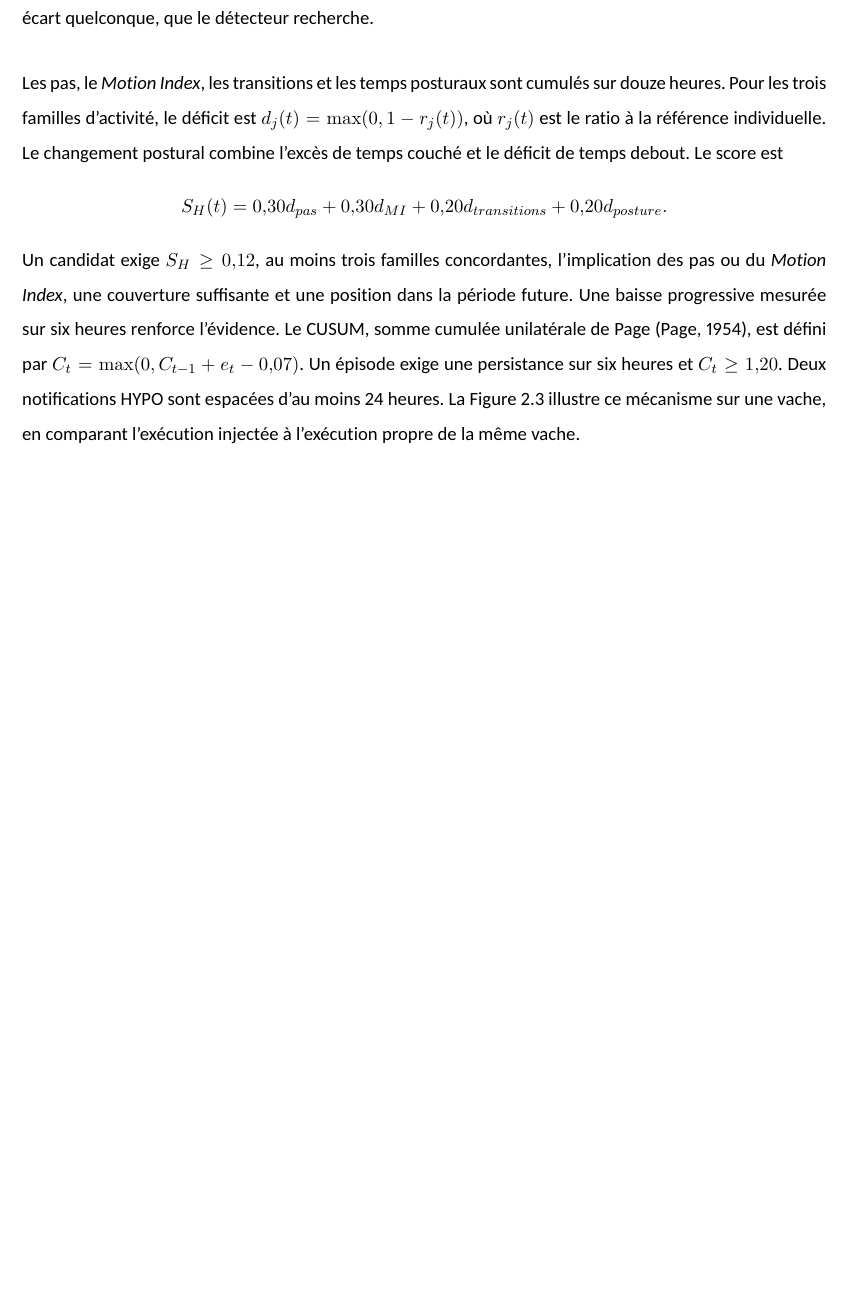
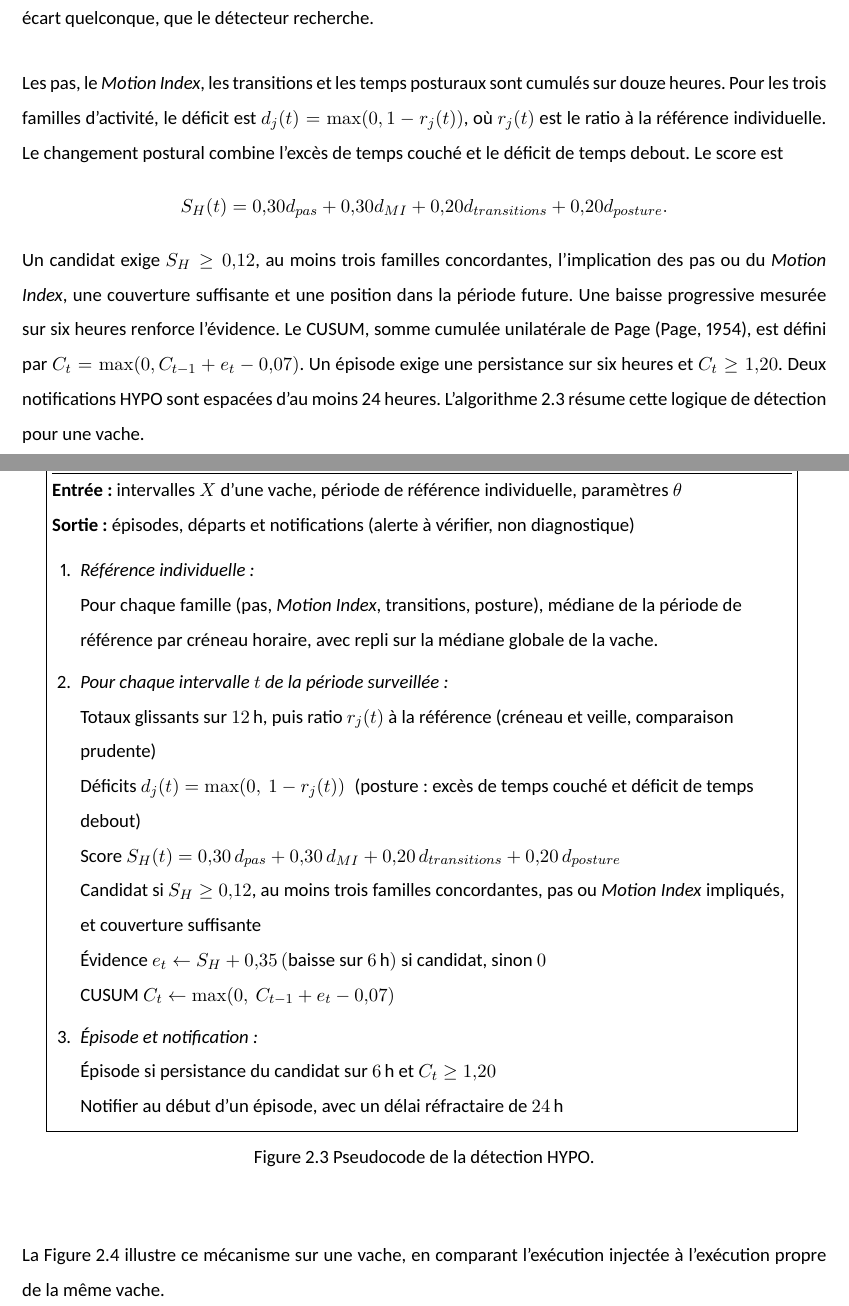
Before and after one commit to Barryguinea/memoirev3, a LaTeX thesis (memoire/main.tex, which reads memoire/chapitre2.tex): part of page 46 of 102 before the commit and two parts of pages 46 and 47 of 103 after it, the two joined at a grey line, cut so that both start at the same text, the shorter picture padded with empty space. The pictures show the PDF file memoire/main.pdf that the author committed with the source.

Commit message:
Ajouter l'algorithme 1 (detection HYPO) et renumeroter la fusion
Boite de pseudocode 'Algorithme 1 : Detection HYPO' inseree en section
methode du chapitre 2 (figure 2.3), pendant de l'Algorithme 2 (fusion).
La figure CUSUM passe en 2.4.

```diff
--- a/memoire/chapitre2.tex
+++ b/memoire/chapitre2.tex
@@ -253,8 +253,42 @@ Un candidat exige \(S_H\geq0{,}12\), au moins trois familles concordantes, l'imp
 pas ou du \textit{Motion Index}, une couverture suffisante et une position dans la période future.
 Une baisse progressive mesurée sur six heures renforce l'évidence. Le CUSUM, somme cumulée unilatérale de Page \citep{page1954continuous}, est défini par
 \(C_t=\max(0,C_{t-1}+e_t-0{,}07)\). Un épisode exige une persistance sur six heures et
-\(C_t\geq1{,}20\). Deux notifications HYPO sont espacées d'au moins 24 heures. La
-Figure~\ref{fig:hypo_cusum_example} illustre ce mécanisme sur une vache, en comparant
+\(C_t\geq1{,}20\). Deux notifications HYPO sont espacées d'au moins 24 heures. L'algorithme~\ref{alg:hypo}
+résume cette logique de détection pour une vache.
+
+\begin{figure}[H]
+\centering
+\fbox{\parbox{0.92\textwidth}{\raggedright
+\textbf{Algorithme 1:} Détection HYPO d'une baisse comportementale persistante (par vache)
+\vspace{0.3em}\hrule\vspace{0.5em}
+\textbf{Entrée:} intervalles $X$ d'une vache, période de référence individuelle, paramètres $\theta$\\
+\textbf{Sortie:} épisodes, départs et notifications (alerte à vérifier, non diagnostique)
+
+\begin{enumerate}[leftmargin=1.5em]
+\item \textit{Référence individuelle:}\\
+    Pour chaque famille (pas, \textit{Motion Index}, transitions, posture), médiane de la période
+    de référence par créneau horaire, avec repli sur la médiane globale de la vache.
+
+\item \textit{Pour chaque intervalle $t$ de la période surveillée:}\\
+    Totaux glissants sur $12\,$h, puis ratio $r_j(t)$ à la référence (créneau et veille, comparaison
+    prudente)\\
+    Déficits $d_j(t) = \max(0,\ 1 - r_j(t))$\hspace{0.5em}(posture: excès de temps couché et déficit de temps debout)\\
+    Score $S_H(t) = 0{,}30\,d_{pas} + 0{,}30\,d_{MI} + 0{,}20\,d_{transitions} + 0{,}20\,d_{posture}$\\
+    Candidat si $S_H \geq 0{,}12$, au moins trois familles concordantes, pas ou \textit{Motion Index}
+    impliqués, et couverture suffisante\\
+    Évidence $e_t \leftarrow S_H + 0{,}35\,(\text{baisse sur }6\,\text{h})$ si candidat, sinon $0$\\
+    CUSUM $C_t \leftarrow \max(0,\ C_{t-1} + e_t - 0{,}07)$
+
+\item \textit{Épisode et notification:}\\
+    Épisode si persistance du candidat sur $6\,$h et $C_t \geq 1{,}20$\\
+    Notifier au début d'un épisode, avec un délai réfractaire de $24\,$h
+\end{enumerate}
+}}
+\caption{Pseudocode de la détection HYPO.}
+\label{alg:hypo}
+\end{figure}
+
+La Figure~\ref{fig:hypo_cusum_example} illustre ce mécanisme sur une vache, en comparant
 l'exécution injectée à l'exécution propre de la même vache.
 
 \begin{figure}[H]
```
Also changed, not shown: memoire/chapitre3.tex (+1 -1 lines), memoire/main.pdf.
